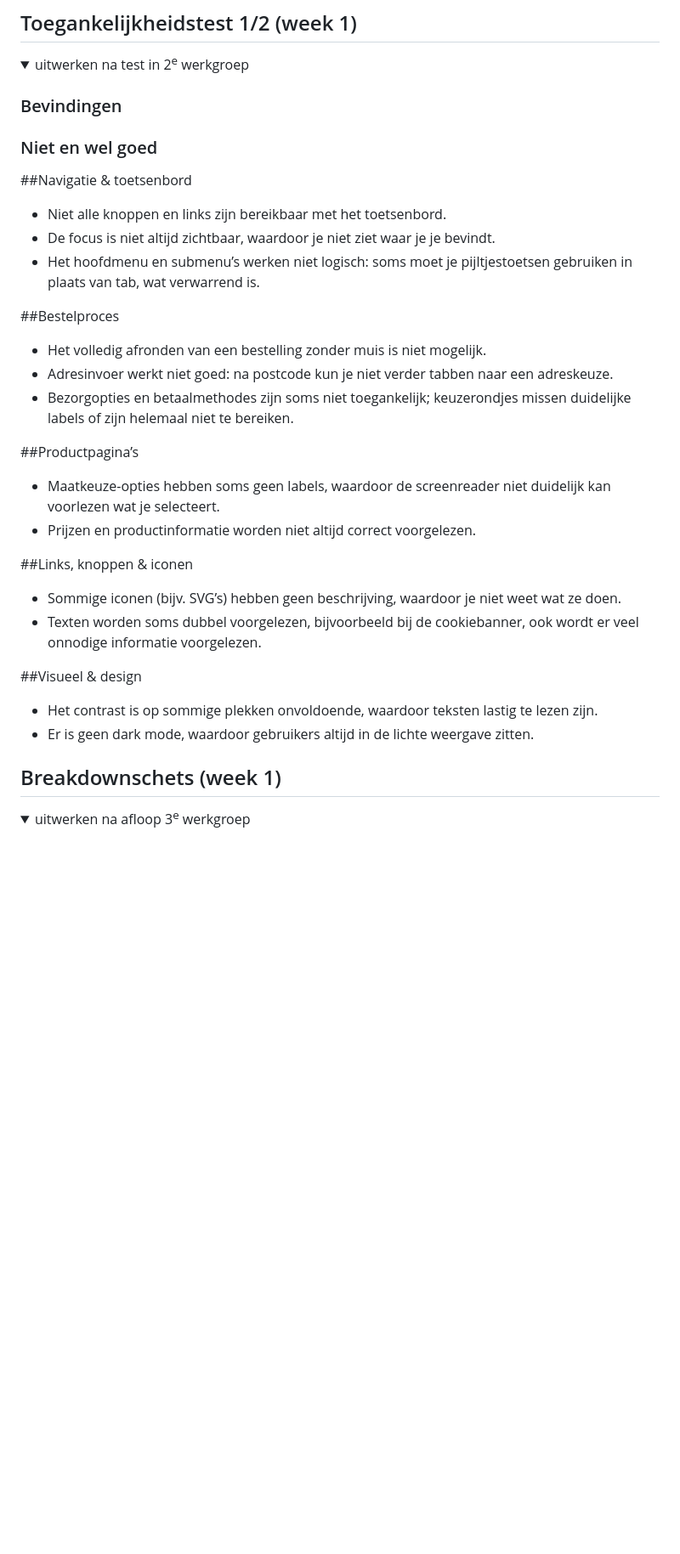
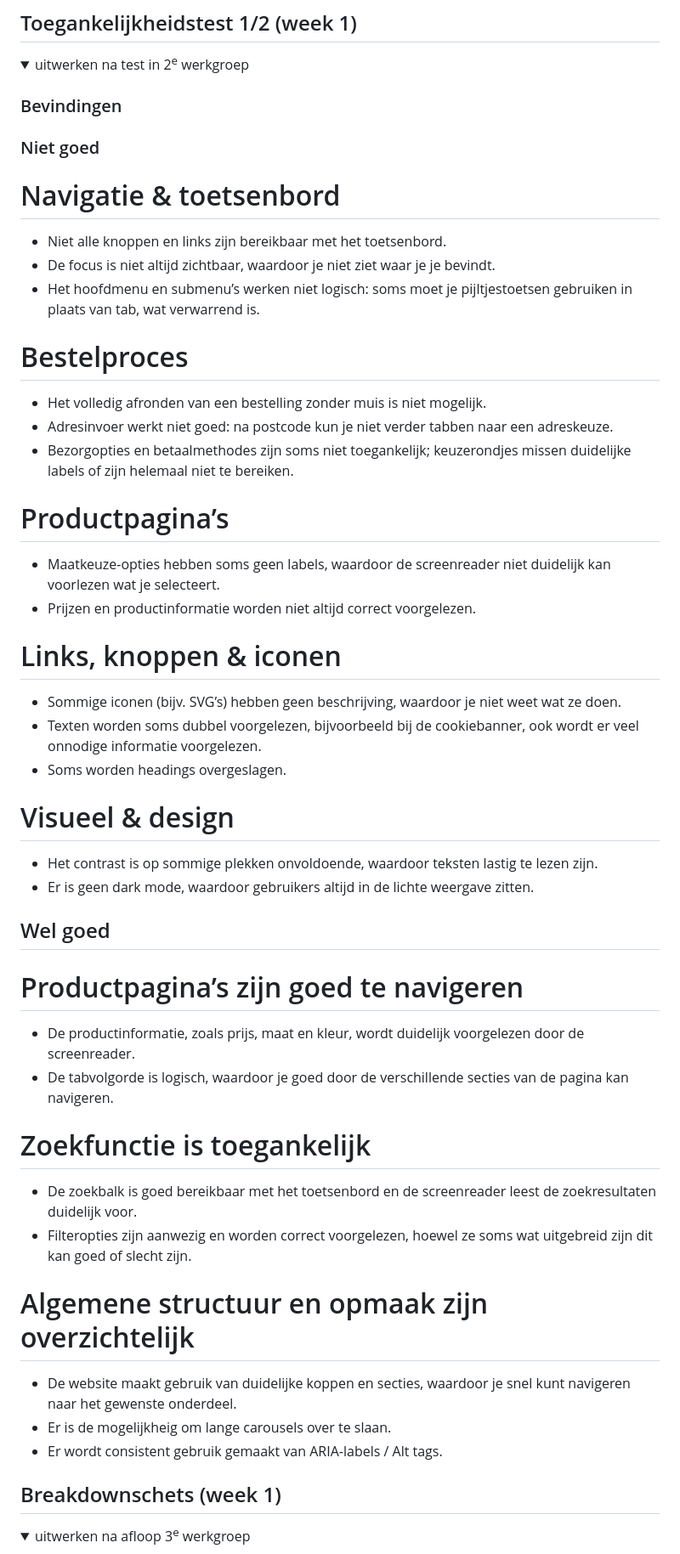
Before and after one commit to ValNaor/fed2526_roan_boersma_inhaalklas, a Markdown page: README.md, the part around the change. Shown: that part at 85% size. GitHub-like rendering; folded sections open; blank space fills up the shorter version.

```diff
--- a/README.md
+++ b/README.md
@@ -57,30 +57,43 @@ Nb. Door *open* toe te voegen aan een *details* element kun je deze standaard op
   <summary>uitwerken na test in 2<sup>e</sup> werkgroep</summary>
 
   ### Bevindingen
-  ### Niet en wel goed
-  ##Navigatie & toetsenbord
-
+  ### Niet goed
+  # Navigatie & toetsenbord
   - Niet alle knoppen en links zijn bereikbaar met het toetsenbord.
   - De focus is niet altijd zichtbaar, waardoor je niet ziet waar je je bevindt.
   - Het hoofdmenu en submenu’s werken niet logisch: soms moet je pijltjestoetsen gebruiken in plaats van tab, wat verwarrend is.
 
-  ##Bestelproces
+  # Bestelproces
   - Het volledig afronden van een bestelling zonder muis is niet mogelijk.
   - Adresinvoer werkt niet goed: na postcode kun je niet verder tabben naar een adreskeuze.
   - Bezorgopties en betaalmethodes zijn soms niet toegankelijk; keuzerondjes missen duidelijke labels of zijn helemaal niet te bereiken.
 
-  ##Productpagina’s
+  # Productpagina’s
   - Maatkeuze-opties hebben soms geen labels, waardoor de screenreader niet duidelijk kan voorlezen wat je selecteert.
   - Prijzen en productinformatie worden niet altijd correct voorgelezen.
 
-  ##Links, knoppen & iconen
+  # Links, knoppen & iconen
   - Sommige iconen (bijv. SVG’s) hebben geen beschrijving, waardoor je niet weet wat ze doen.
   - Texten worden soms dubbel voorgelezen, bijvoorbeeld bij de cookiebanner, ook wordt er veel onnodige informatie voorgelezen.
+  - Soms worden headings overgeslagen.
 
-  ##Visueel & design
+  # Visueel & design
   - Het contrast is op sommige plekken onvoldoende, waardoor teksten lastig te lezen zijn.
   - Er is geen dark mode, waardoor gebruikers altijd in de lichte weergave zitten.
 
+  ## Wel goed
+  # Productpagina’s zijn goed te navigeren
+  - De productinformatie, zoals prijs, maat en kleur, wordt duidelijk voorgelezen door de screenreader.
+  - De tabvolgorde is logisch, waardoor je goed door de verschillende secties van de pagina kan navigeren.
+
+  # Zoekfunctie is toegankelijk
+  - De zoekbalk is goed bereikbaar met het toetsenbord en de screenreader leest de zoekresultaten duidelijk voor.
+  - Filteropties zijn aanwezig en worden correct voorgelezen, hoewel ze soms wat uitgebreid zijn dit kan goed of slecht zijn.
+
+  # Algemene structuur en opmaak zijn overzichtelijk
+  - De website maakt gebruik van duidelijke koppen en secties, waardoor je snel kunt navigeren naar het gewenste onderdeel.
+  - Er is de mogelijkheig om lange carousels over te slaan.
+  - Er wordt consistent gebruik gemaakt van ARIA-labels / Alt tags.
 </details>
 
 
```
